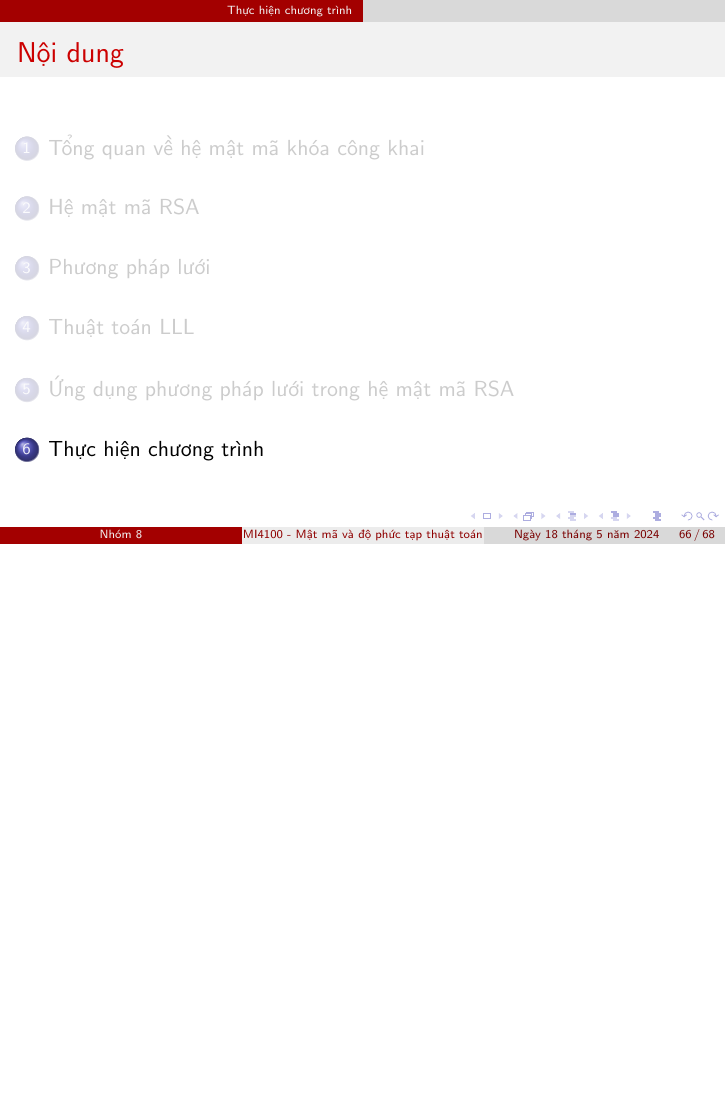
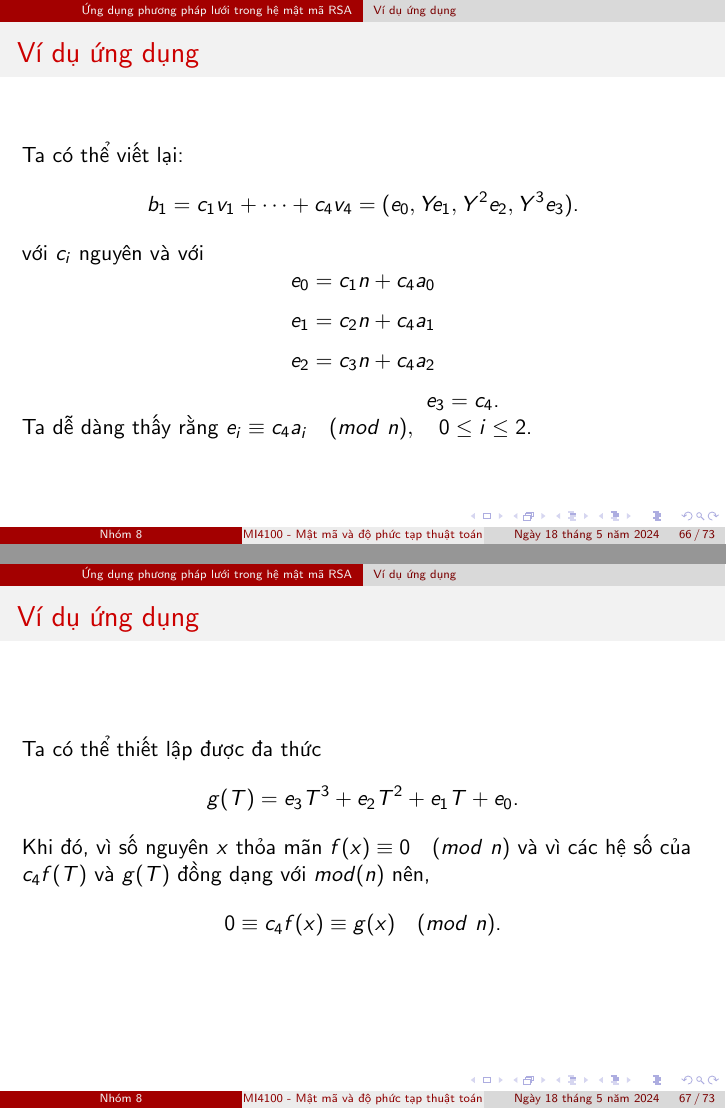
Before and after one commit to vuvannghia452002/CK_MatMa, LaTeX slides (contents/latex/main.tex): page 66 of 68 before the commit and pages 66 and 67 of 73 after it, the two joined at a grey line, the shorter picture padded with empty space. Compiled offline with pdfLaTeX.

Commit message:
update main.tex

```diff
--- a/contents/latex/main.tex
+++ b/contents/latex/main.tex
@@ -1118,70 +1118,34 @@ $$
 % \hspace*{7cm} $e_3 = c_4$.\\
 % Ta dễ dàng thấy rằng $e_i \equiv c_4a_i\quad (mod \ n), \quad 0\leq i\leq 2$. \\
 
-% \end{frame}
-% %%%%%%%%%%%%%%%%%%%%%%%%%%%%%%%%%%%%%%%%%%%%%%%%%%%%%%%
-% \begin{frame}{Ví dụ ứng dụng}
 
-% Ta có thể thiết lập được đa thức $$g(T) = e_3T^3 + e_2T^2 + e_1T + e_0\text{.}$$
-% Khi đó, vì số nguyên $x$ thỏa mãn $f(x) \equiv 0 \quad (mod \ n) $ và vì các hệ số của $c_4f(T)$ và $g(T)$ đồng dạng với $mod(n)$ nên, $$0 \equiv c_4f(x) \equiv g(x) \quad (mod \ n)\text{.}$$
 
-% \end{frame}
-% %%%%%%%%%%%%%%%%%%%%%%%%%%%%%%%%%%%%%%%%%%%%%%%%%%%%%%%
-% \begin{frame}{Ví dụ ứng dụng}
+\end{frame}
+%%%%%%%%%%%%%%%%%%%%%%%%%%%%%%%%%%%%%%%%%%%%%%%%%%%%%%%
+\begin{frame}{Ví dụ ứng dụng}
 
-% Bây giờ ta giả sử rằng $$Y < 2^{-7/6}n^{1/6}$$
-% Khi đó $$
-% \begin{aligned}
-% |g(x)| & \leq |e_0|+|e_1x|+|e_2x^2|+|e_3x^3|\\
-% & \leq |e_0| + |e_1|Y + |e_2|Y^2 + |e_3|Y^3\\
-% & = (1, 1, 1, 1).(|e_0|, |e_1Y|, |e_2Y^2|, |e_3Y^3|)\\
-% &\leq \|(1, 1, 1, 1)\|\|(|e_0|, |e_1Y|, |e_2Y^2|, |e_3Y^3|)\| \\
-% & = 2\|b_1\|\text{,}
-% \end{aligned}
-% $$
+Ta có thể viết lại:
+$$b_1 = c_1v_1 + \dots + c_4v_4 = (e_0, Ye_1, Y^2e_2, Y^3e_3)\text{.}$$
+với $c_i$ nguyên và với $$e_0 = c_1n + c_4a_0$$ $$e_1 = c_2n + c_4a_1$$ $$e_2 = c_3n + c_4a_2$$
+\hspace*{7cm} $e_3 = c_4$.\\
+Ta dễ dàng thấy rằng $e_i \equiv c_4a_i\quad (mod \ n), \quad 0\leq i\leq 2$. \\
 
-% \end{frame}
-% %%%%%%%%%%%%%%%%%%%%%%%%%%%%%%%%%%%%%%%%%%%%%%%%%%%%%%%
-% \begin{frame}{Ví dụ ứng dụng}
 
-% Trong đó, bất đẳng thức cuối sử dụng bất đẳng thức Cauchy-Schwarz cho các tích vô hướng \index{tích vô hướng} ($u.v \leq \|u\|\|v\|$) . Suy ra: $$\|b_1\| \leq 2^{\tfrac{3}{4}}n^{\tfrac{3}{4}}Y^{\tfrac{3}{2}} < 2^{\tfrac{3}{4}}n^{\tfrac{3}{4}}(2^{\tfrac{-7}{6}}n^{\tfrac{1}{6}})^{\tfrac{3}{2}} = 2^{-1}n \text{.}$$
-% Do đó ta có được, $$|g(x)| < n.$$
-% Vì $g(x) \equiv 0 \quad (mod \ n)$, nên ta có $g(x) = 0$. Từ đó, ta có thể tìm được tối đa 3 nghiệm của $g(x)$ . Sau đó ta sẽ thử xem nó có đưa ra bản mã chính xác hay không. Do đó Eve có thể tìm thấy $x$.\\
 
-% \end{frame}
-% %%%%%%%%%%%%%%%%%%%%%%%%%%%%%%%%%%%%%%%%%%%%%%%%%%%%%%%
-% \subsection{Tổng quát}
-% \begin{frame}{Tổng quát}
 
-% \end{frame}
-% %%%%%%%%%%%%%%%%%%%%%%%%%%%%%%%%%%%%%%%%%%%%%%%%%%%%%%%
-% %%%%%%%%%%%%%%%%%%%%%%%%%%%%%%%%%%%%%%%%%%%%%%%%%%%%%%%
-% %%%%%%%%%%%%%%%%%%%%%%%%%%%%%%%%%%%%%%%%%%%%%%%%%%%%%%%
-% %%%%%%%%%%%%%%%%%%%%%%%%%%%%%%%%%%%%%%%%%%%%%%%%%%%%%%%
-% %%%%%%%%%%%%%%%%%%%%%%%%%%%%%%%%%%%%%%%%%%%%%%%%%%%%%%%
-% %%%%%%%%%%%%%%%%%%%%%%%%%%%%%%%%%%%%%%%%%%%%%%%%%%%%%%%
-% %%%%%%%%%%%%%%%%%%%%%%%%%%%%%%%%%%%%%%%%%%%%%%%%%%%%%%%
-% %%%%%%%%%%%%%%%%%%%%%%%%%%%%%%%%%%%%%%%%%%%%%%%%%%%%%%%
-% %%%%%%%%%%%%%%%%%%%%%%%%%%%%%%%%%%%%%%%%%%%%%%%%%%%%%%%
-% %%%%%%%%%%%%%%%%%%%%%%%%%%%%%%%%%%%%%%%%%%%%%%%%%%%%%%%
 
-% Ta có thể viết lại:
-% $$b_1 = c_1v_1 + \dots + c_4v_4 = (e_0, Ye_1, Y^2e_2, Y^3e_3)\text{.}$$
-% với $c_i$ nguyên và với $$e_0 = c_1n + c_4a_0$$ $$e_1 = c_2n + c_4a_1$$ $$e_2 = c_3n + c_4a_2$$
-% \hspace*{7cm} $e_3 = c_4$.\\
-% Ta dễ dàng thấy rằng $e_i \equiv c_4a_i\quad (mod \ n), \quad 0\leq i\leq 2$. \\
-% Ta có thể thiết lập được đa thức $$g(T) = e_3T^3 + e_2T^2 + e_1T + e_0\text{.}$$
-% Khi đó, vì số nguyên $x$ thỏa mãn $f(x) \equiv 0 \quad (mod \ n) $ và vì các hệ số của $c_4f(T)$ và $g(T)$ đồng dạng với $mod(n)$ nên, $$0 \equiv c_4f(x) \equiv g(x) \quad (mod \ n)\text{.}$$
-% Bây giờ ta giả sử rằng $$Y < 2^{-7/6}n^{1/6}$$
-% Khi đó $$
-% \begin{aligned}
-% |g(x)| & \leq |e_0|+|e_1x|+|e_2x^2|+|e_3x^3|\\
-% & \leq |e_0| + |e_1|Y + |e_2|Y^2 + |e_3|Y^3\\
-% & = (1, 1, 1, 1).(|e_0|, |e_1Y|, |e_2Y^2|, |e_3Y^3|)\\
-% &\leq \|(1, 1, 1, 1)\|\|(|e_0|, |e_1Y|, |e_2Y^2|, |e_3Y^3|)\| \\
-% & = 2\|b_1\|\text{,}
-% \end{aligned}
-% $$
-% Trong đó, bất đẳng thức cuối sử dụng bất đẳng thức Cauchy-Schwarz cho các tích vô hướng \index{tích vô hướng} ($u.v \leq \|u\|\|v\|$) . Suy ra: $$\|b_1\| \leq 2^{\tfrac{3}{4}}n^{\tfrac{3}{4}}Y^{\tfrac{3}{2}} < 2^{\tfrac{3}{4}}n^{\tfrac{3}{4}}(2^{\tfrac{-7}{6}}n^{\tfrac{1}{6}})^{\tfrac{3}{2}} = 2^{-1}n \text{.}$$
-% Do đó ta có được, $$|g(x)| < n.$$
-% Vì $g(x) \equiv 0 \quad (mod \ n)$, nên ta có $g(x) = 0$. Từ đó, ta có thể tìm được tối đa 3 nghiệm của $g(x)$ . Sau đó ta sẽ thử xem nó có đưa ra bản mã chính xác hay không. Do đó Eve có thể tìm thấy $x$.\\
+
+\end{frame}
+%%%%%%%%%%%%%%%%%%%%%%%%%%%%%%%%%%%%%%%%%%%%%%%%%%%%%%%
+\begin{frame}{Ví dụ ứng dụng}
+
+Ta có thể thiết lập được đa thức $$g(T) = e_3T^3 + e_2T^2 + e_1T + e_0\text{.}$$
+
+
+
+
+Khi đó, vì số nguyên $x$ thỏa mãn $f(x) \equiv 0 \quad (mod \ n) $ và vì các hệ số của $c_4f(T)$ và $g(T)$ đồng dạng với $mod(n)$ nên, $$0 \equiv c_4f(x) \equiv g(x) \quad (mod \ n)\text{.}$$
+
+\end{frame}
+%%%%%%%%%%%%%%%%%%%%%%%%%%%%%%%%%%%%%%%%%%%%%%%%%%%%%%%
+\begin{frame}{Ví dụ ứng dụng}
@@ -1187,0 +1166 @@ $$
+\begin{frame}{Ví dụ ứng dụng}
```
Also changed, not shown: contents/latex/main.tex (126 more changed lines).
